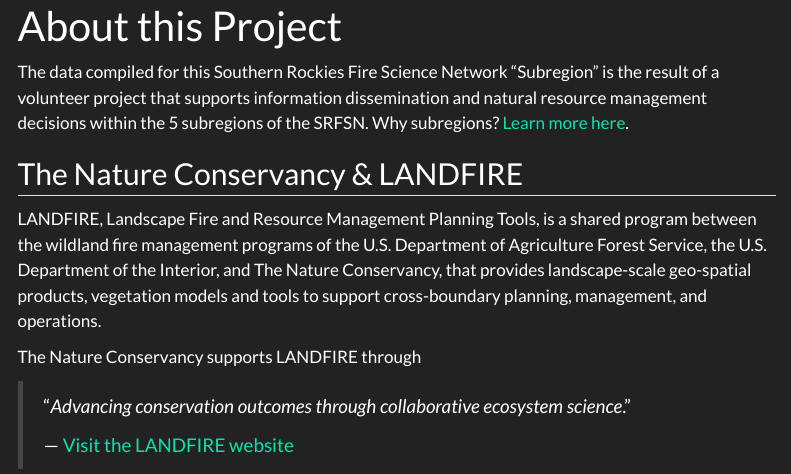
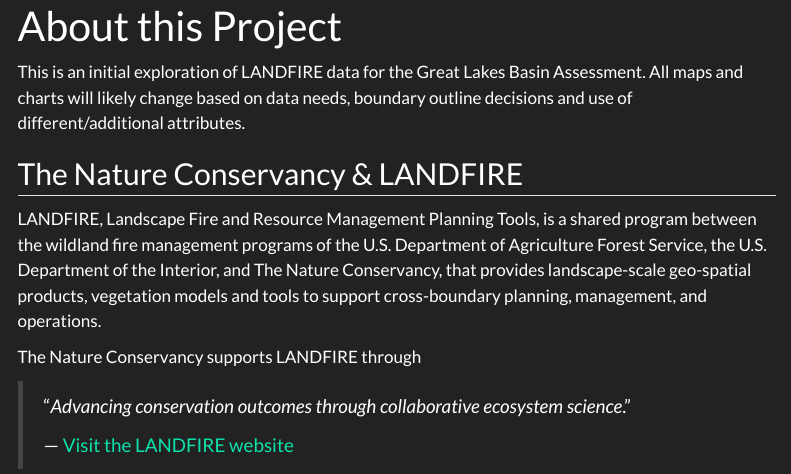
Before and after one commit to rswaty/glba, a Quarto document (about.qmd): the page in a window 1100 px wide, from its top. Rendered offline with R 4.5, knitr and Pandoc in place of Quarto, with nearby package versions; menus at the side of the page are left out.

Commit message:
Fixed about page

```diff
--- a/about.qmd
+++ b/about.qmd
@@ -1,7 +1,7 @@
 ---
 title: "About this Project"
 ---
-The data compiled for this Southern Rockies Fire Science Network "Subregion" is the result of a volunteer project that supports information dissemination and natural resource management decisions within the 5 subregions of the SRFSN. Why subregions? [Learn more here](https://www.southernrockiesfirescience.org/why-subregions/){target="blank"}.
+This is an initial exploration of LANDFIRE data for the Great Lakes Basin Assessment.  All maps and charts will likely change based on data needs, boundary outline decisions and use of different/additional attributes.
 
 ## The Nature Conservancy & LANDFIRE
 
```
Also changed, not shown: chord.html, docs/search.json, 18 other files.
